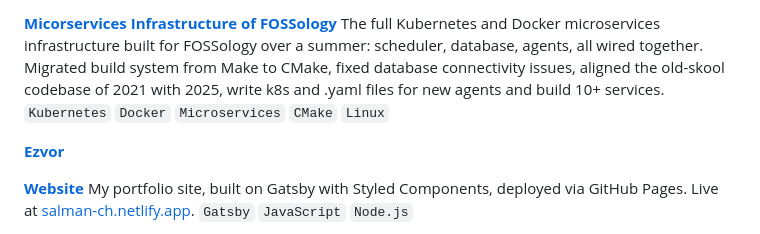
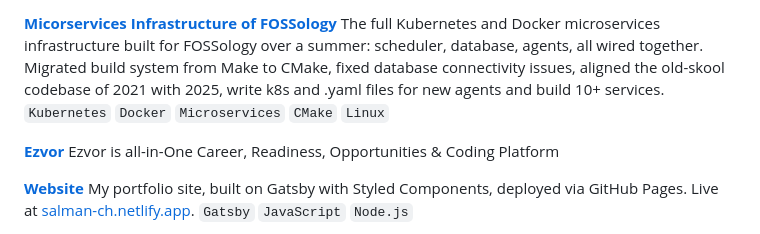
Before and after one commit to SalmanDeveloperz/SalmanDeveloperz, a Markdown page: README.md, the part around the change. GitHub-like rendering.

Commit message:
Update README with Ezvor and portfolio site details
Added a brief description of Ezvor and updated the portfolio site information.

```diff
--- a/README.md
+++ b/README.md
@@ -140,6 +140,7 @@ The full Kubernetes and Docker microservices infrastructure built for FOSSology
 `Kubernetes` `Docker` `Microservices` `CMake` `Linux`
 
 **[Ezvor](https://github.com/ezvor/ezvor)**
+Ezvor is all-in-One Career, Readiness, Opportunities & Coding Platform
 
 **[Website](https://github.com/SalmanDeveloperz/web)**
 My portfolio site, built on Gatsby with Styled Components, deployed via GitHub Pages. Live at [salman-ch.netlify.app](https://salman-ch.netlify.app/).
```
